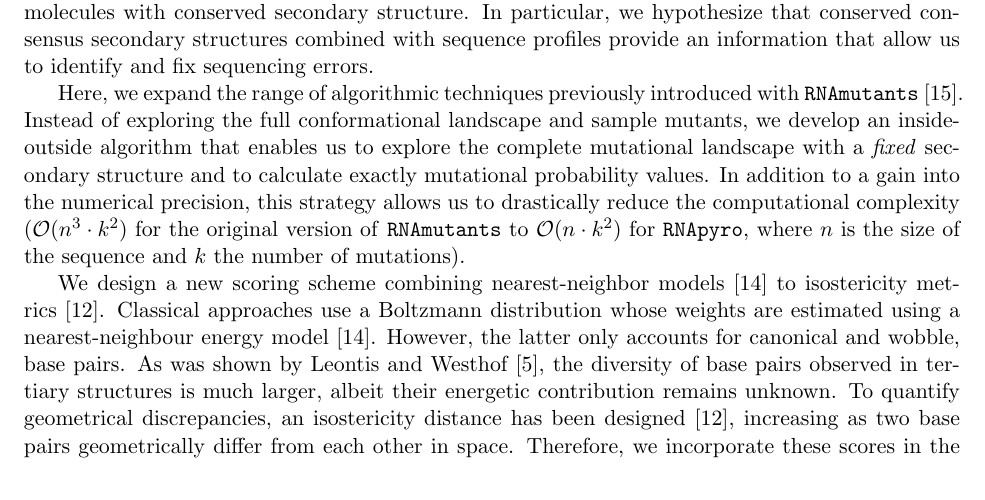
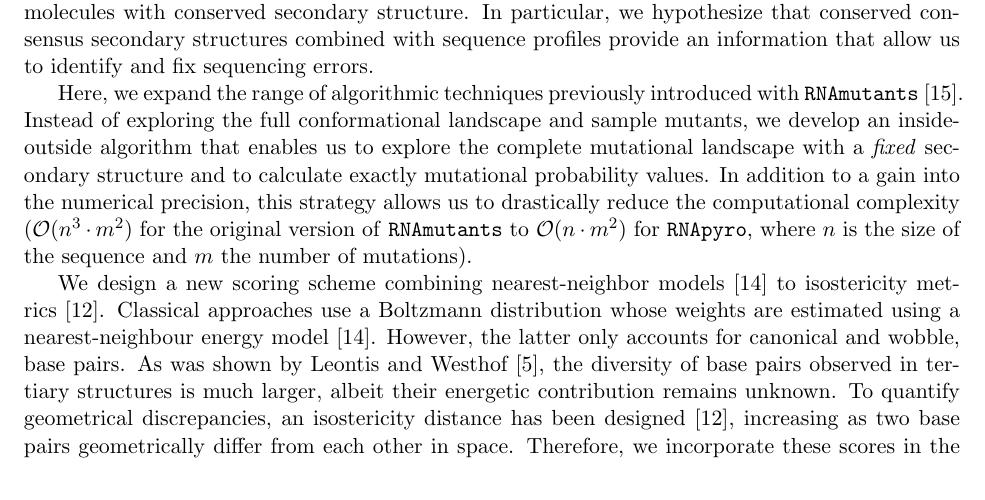
Before and after one commit to McGill-CSB/RNApyro, a LaTeX paper (Recomb/main_RECOMB.tex, which reads Recomb/introduction_RECOMB.tex): part of page 2 of 12, cut so that both start at the same text. Compiled offline with pdfLaTeX.

Commit message:
fix typos

```diff
--- a/Recomb/introduction_RECOMB.tex
+++ b/Recomb/introduction_RECOMB.tex
@@ -30,8 +30,8 @@ hypothesize that  conserved consensus secondary structures combined with sequenc
 Here, we expand the range of algorithmic techniques previously introduced with \RNAmutants~\cite{Waldispuhl2008}.
 Instead of exploring the full conformational landscape and sample mutants, we develop an inside-outside algorithm that enables us
 to explore the complete mutational landscape with a \emph{fixed} secondary structure and to calculate exactly mutational probability values. In addition
-to a gain into the numerical precision, this strategy allows us to drastically reduce the computational complexity ($\mathcal{O}(n^3 \cdot k^2)$ for the
-original version of  \RNAmutants to $\mathcal{O}(n \cdot k^2)$ for \RNApyro, where $n$ is the size of the sequence and $k$ the number of mutations).
+to a gain into the numerical precision, this strategy allows us to drastically reduce the computational complexity ($\mathcal{O}(n^3 \cdot m^2)$ for the
+original version of  \RNAmutants to $\mathcal{O}(n \cdot m^2)$ for \RNApyro, where $n$ is the size of the sequence and $m$ the number of mutations).
 
 We design a new scoring scheme combining nearest-neighbor models \cite{Turner2010} to isostericity metrics \cite{Stombaugh2009}.
 Classical approaches use a Boltzmann distribution whose weights are estimated using a nearest-neighbour energy model~\cite{Turner2010}. However, the
```
Also changed, not shown: Recomb/results_RECOMB.tex (+1 -1 lines).
